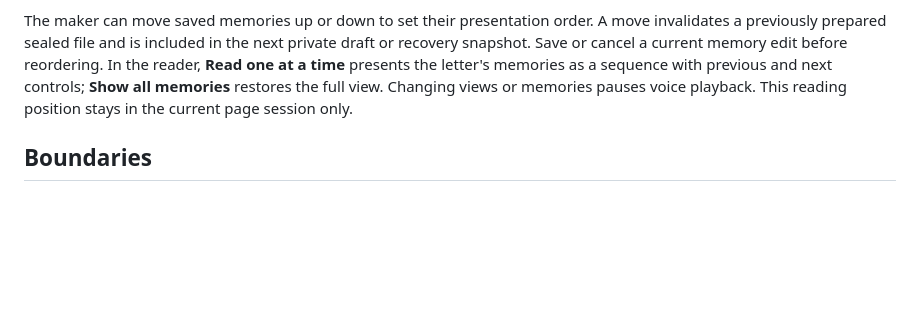
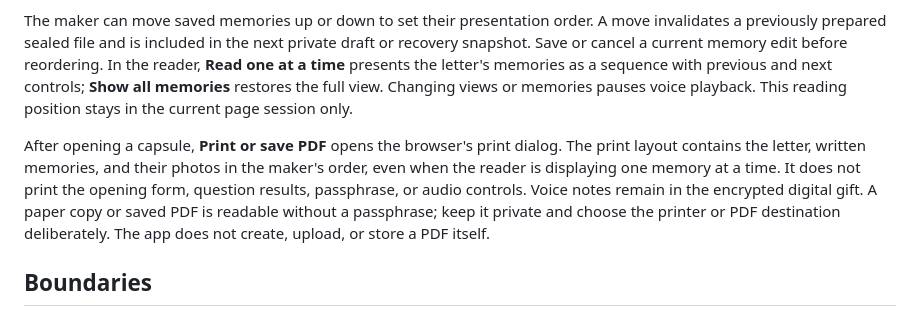
Before and after one commit to aruintelligence/aru-remembrance-field, a Markdown page: capsule/README.md, the part around the change. GitHub-like rendering; blank space fills up the shorter version.

Commit message:
Update capsule/README.md for printable keepsake

```diff
--- a/capsule/README.md
+++ b/capsule/README.md
@@ -13,6 +13,8 @@ The fictional sample is available without a file or passphrase. It has written s
 The maker includes optional story prompts. They are writing guidance only and never inserted into the sealed gift. After opening, the reader offers up to three starter questions drawn from the actual written memories. Each suggestion is checked against the same local word matching used for typed questions, so selecting it leads to an authored source memory. These prompts do not generate or verify facts.
 
 The maker can move saved memories up or down to set their presentation order. A move invalidates a previously prepared sealed file and is included in the next private draft or recovery snapshot. Save or cancel a current memory edit before reordering. In the reader, **Read one at a time** presents the letter's memories as a sequence with previous and next controls; **Show all memories** restores the full view. Changing views or memories pauses voice playback. This reading position stays in the current page session only.
+
+After opening a capsule, **Print or save PDF** opens the browser's print dialog. The print layout contains the letter, written memories, and their photos in the maker's order, even when the reader is displaying one memory at a time. It does not print the opening form, question results, passphrase, or audio controls. Voice notes remain in the encrypted digital gift. A paper copy or saved PDF is readable without a passphrase; keep it private and choose the printer or PDF destination deliberately. The app does not create, upload, or store a PDF itself.
 
 ## Boundaries
 
```
